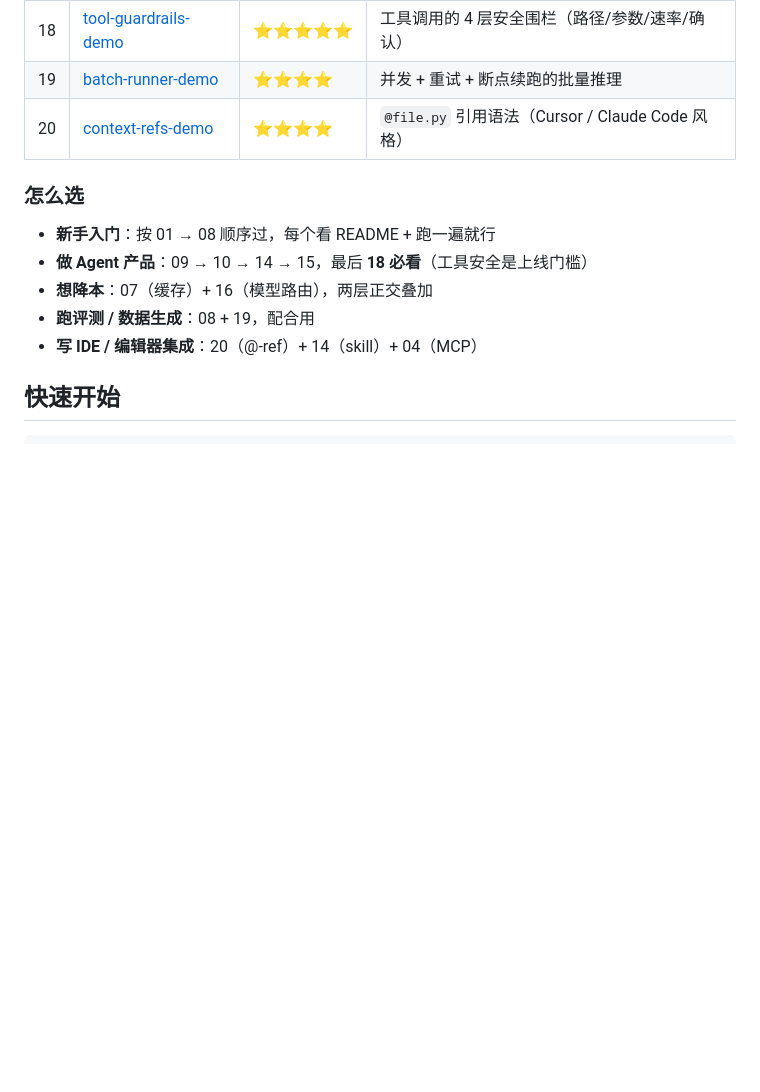
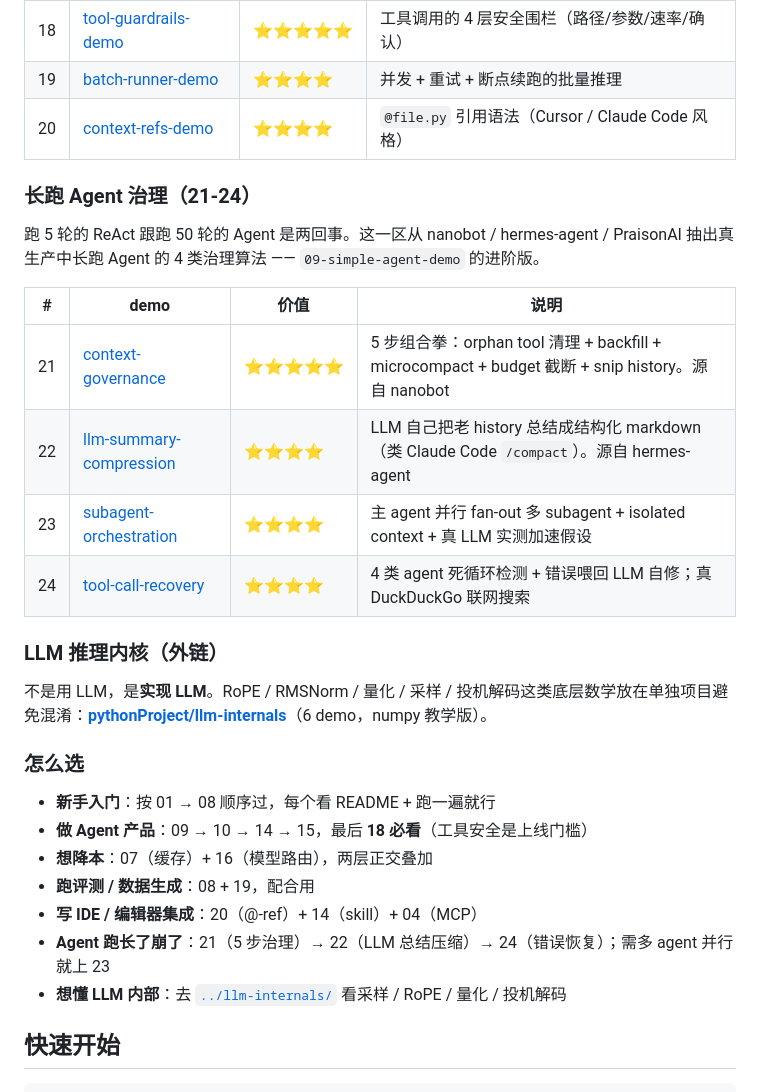
Before and after one commit to gocronx/llm, a Markdown page: README.md, the part around the change. Drawn GitHub-style; blank space fills up the shorter version.

Commit message:
feat:update readme

```diff
--- a/README.md
+++ b/README.md
@@ -66,6 +66,21 @@ cp .env.example .env
 | 19 | [batch-runner-demo](19-batch-runner-demo) | ⭐⭐⭐⭐ | 并发 + 重试 + 断点续跑的批量推理 |
 | 20 | [context-refs-demo](20-context-refs-demo) | ⭐⭐⭐⭐ | `@file.py` 引用语法（Cursor / Claude Code 风格）|
 
+### 长跑 Agent 治理（21-24）
+
+跑 5 轮的 ReAct 跟跑 50 轮的 Agent 是两回事。这一区从 nanobot / hermes-agent / PraisonAI 抽出真生产中长跑 Agent 的 4 类治理算法 —— `09-simple-agent-demo` 的进阶版。
+
+| # | demo | 价值 | 说明 |
+|---|------|------|------|
+| 21 | [context-governance](21-context-governance) | ⭐⭐⭐⭐⭐ | 5 步组合拳：orphan tool 清理 + backfill + microcompact + budget 截断 + snip history。源自 nanobot |
+| 22 | [llm-summary-compression](22-llm-summary-compression) | ⭐⭐⭐⭐ | LLM 自己把老 history 总结成结构化 markdown（类 Claude Code `/compact`）。源自 hermes-agent |
+| 23 | [subagent-orchestration](23-subagent-orchestration) | ⭐⭐⭐⭐ | 主 agent 并行 fan-out 多 subagent + isolated context + 真 LLM 实测加速假设 |
+| 24 | [tool-call-recovery](24-tool-call-recovery) | ⭐⭐⭐⭐ | 4 类 agent 死循环检测 + 错误喂回 LLM 自修；真 DuckDuckGo 联网搜索 |
+
+### LLM 推理内核（外链）
+
+不是用 LLM，是**实现 LLM**。RoPE / RMSNorm / 量化 / 采样 / 投机解码这类底层数学放在单独项目避免混淆：[**pythonProject/llm-internals**](../llm-internals/)（6 demo，numpy 教学版）。
+
 ### 怎么选
 
 - **新手入门**：按 01 → 08 顺序过，每个看 README + 跑一遍就行
@@ -73,6 +88,8 @@ cp .env.example .env
 - **想降本**：07（缓存）+ 16（模型路由），两层正交叠加
 - **跑评测 / 数据生成**：08 + 19，配合用
 - **写 IDE / 编辑器集成**：20（@-ref）+ 14（skill）+ 04（MCP）
+- **Agent 跑长了崩了**：21（5 步治理）→ 22（LLM 总结压缩）→ 24（错误恢复）；需多 agent 并行就上 23
+- **想懂 LLM 内部**：去 [`../llm-internals/`](../llm-internals/) 看采样 / RoPE / 量化 / 投机解码
 
 ## 快速开始
 
```
